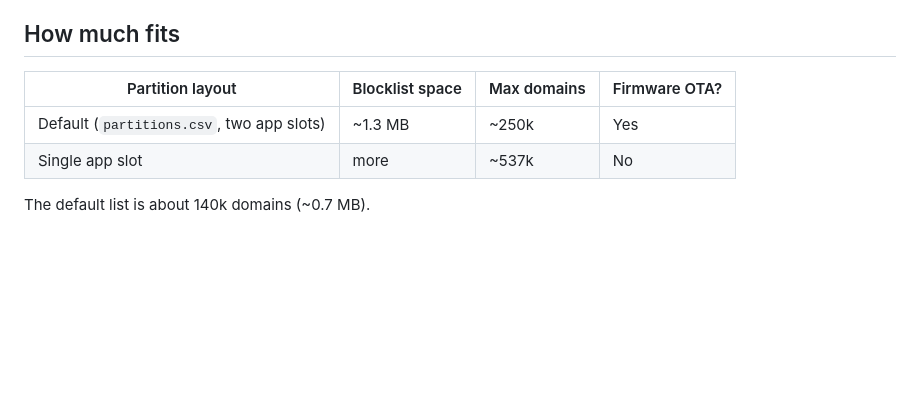
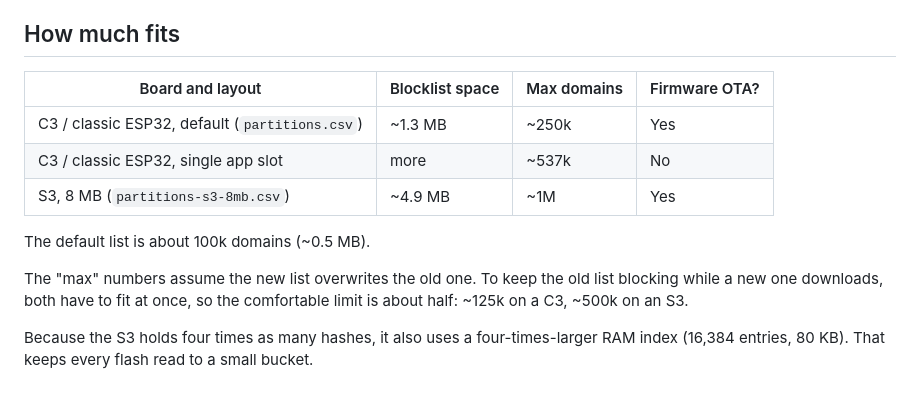
Before and after one commit to aravindnayani/esp32-network-adblocker, a Markdown page: guide/how-it-works.md, the part around the change. Drawn GitHub-style; blank space fills up the shorter version.

```diff
--- a/guide/how-it-works.md
+++ b/guide/how-it-works.md
@@ -48,9 +48,14 @@ This isn't just a workaround for the C3. On a 16 MB ESP32-S3, the same scheme ho
 
 ## How much fits
 
-| Partition layout | Blocklist space | Max domains | Firmware OTA? |
+| Board and layout | Blocklist space | Max domains | Firmware OTA? |
 |---|---|---|---|
-| Default (`partitions.csv`, two app slots) | ~1.3 MB | ~250k | Yes |
-| Single app slot | more | ~537k | No |
+| C3 / classic ESP32, default (`partitions.csv`) | ~1.3 MB | ~250k | Yes |
+| C3 / classic ESP32, single app slot | more | ~537k | No |
+| S3, 8 MB (`partitions-s3-8mb.csv`) | ~4.9 MB | ~1M | Yes |
 
-The default list is about 140k domains (~0.7 MB).
+The default list is about 100k domains (~0.5 MB).
+
+The "max" numbers assume the new list overwrites the old one. To keep the old list blocking while a new one downloads, both have to fit at once, so the comfortable limit is about half: ~125k on a C3, ~500k on an S3.
+
+Because the S3 holds four times as many hashes, it also uses a four-times-larger RAM index (16,384 entries, 80 KB). That keeps every flash read to a small bucket.
```
Also changed, not shown: README.md (+13 -6 lines).
